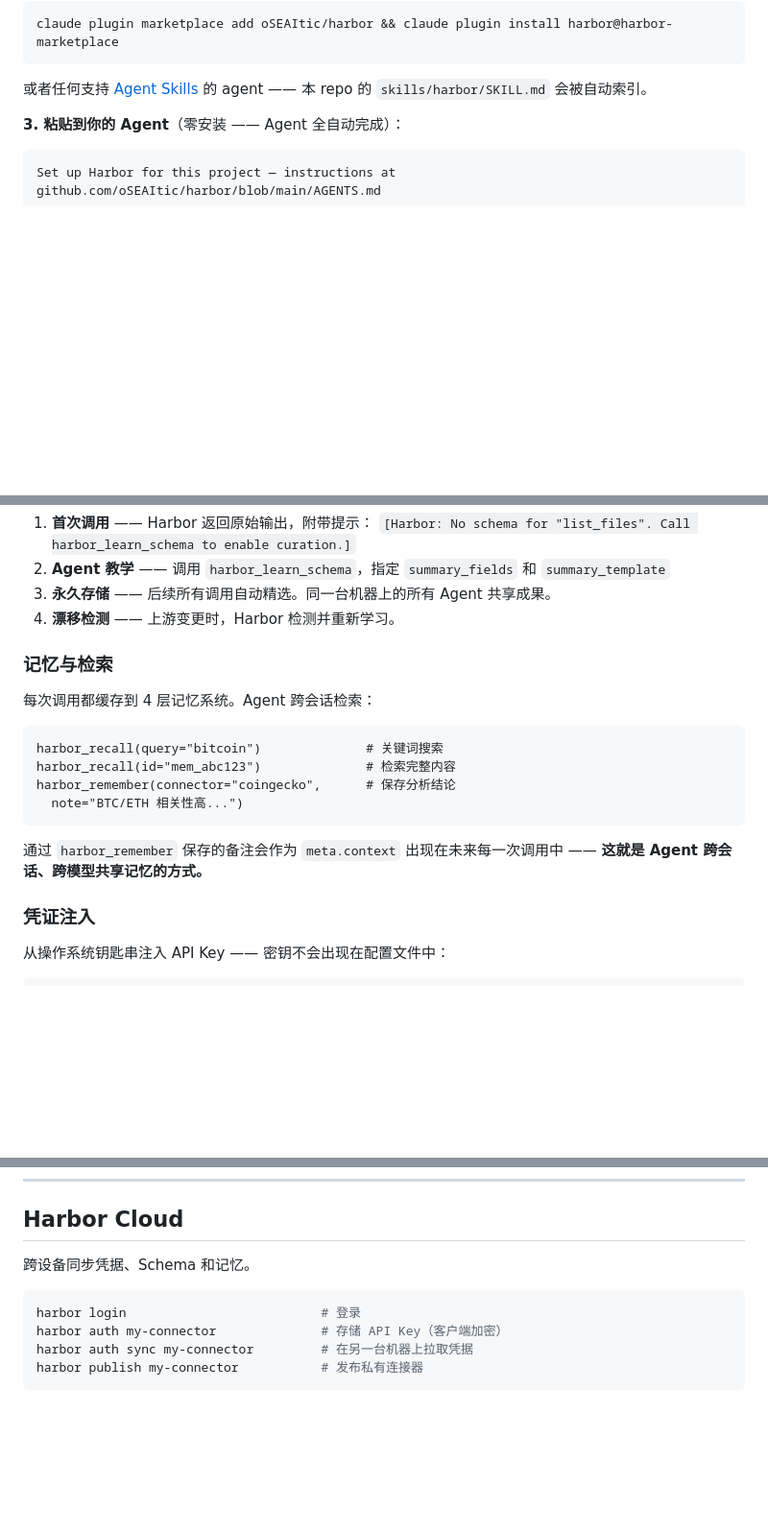
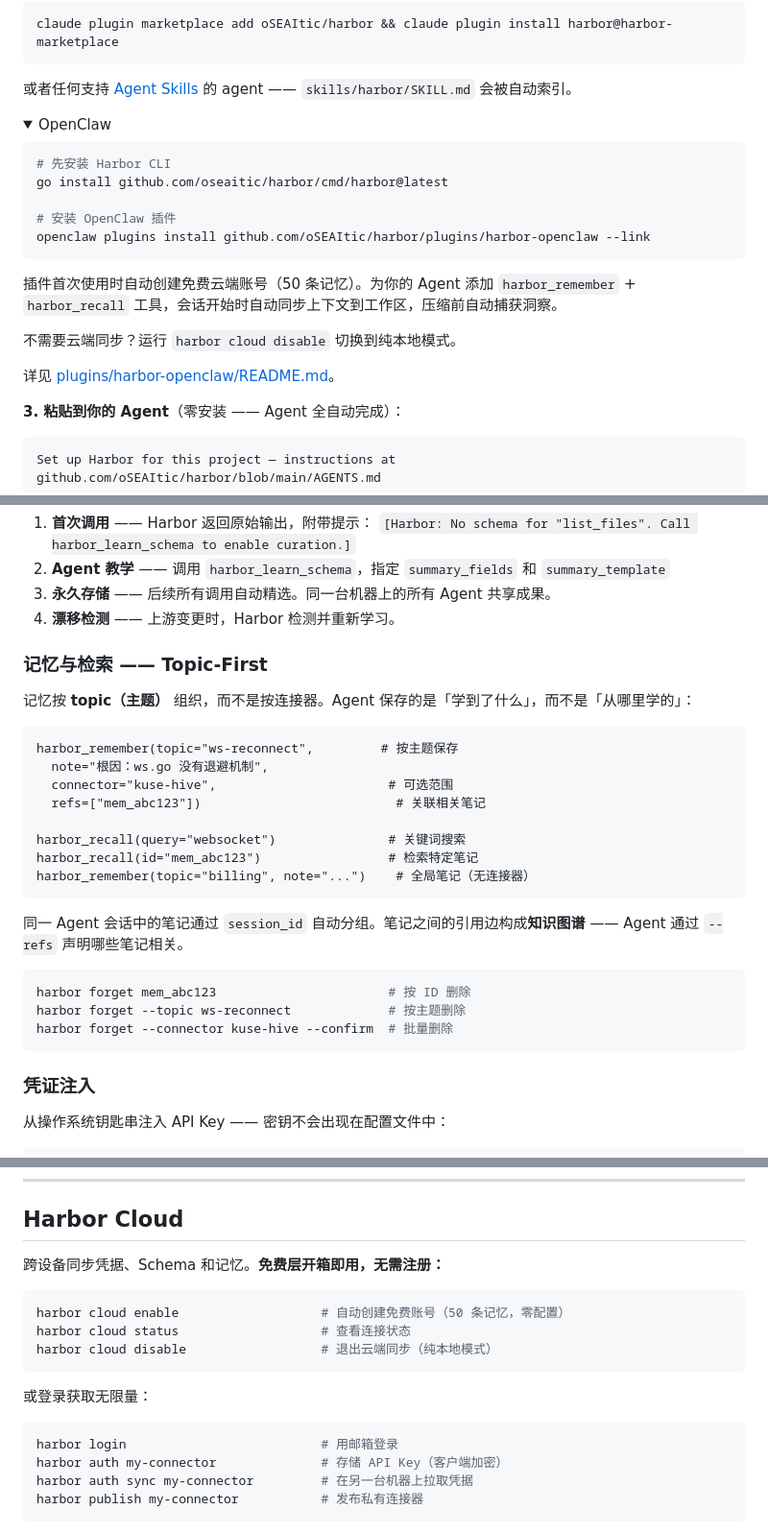
Before and after one commit to oSEAItic/harbor, a Markdown page: README.CN.md, 3 parts joined by grey strips. Shown at 96% size. Drawn GitHub-style; folded sections open; blank space fills up the shorter version.

Commit message:
docs: sync README.CN.md with latest features
- OpenClaw plugin install, topic-first memory, harbor cloud CLI,
  harbor forget, free tier auto-provision

Co-Authored-By: Claude Opus 4.6 <noreply@anthropic.com>

````diff
--- a/README.CN.md
+++ b/README.CN.md
@@ -70,7 +73,28 @@ curl -fsSL https://harbor.oseaitic.com/install | bash
 claude plugin marketplace add oSEAItic/harbor && claude plugin install harbor@harbor-marketplace
 ```
 
-或者任何支持 [Agent Skills](https://agentskills.io) 的 agent —— 本 repo 的 `skills/harbor/SKILL.md` 会被自动索引。
+或者任何支持 [Agent Skills](https://agentskills.io) 的 agent —— `skills/harbor/SKILL.md` 会被自动索引。
+
+</details>
+
+<details>
+<summary>OpenClaw</summary>
+
+```bash
+# 先安装 Harbor CLI
+go install github.com/oseaitic/harbor/cmd/harbor@latest
+
+# 安装 OpenClaw 插件
+openclaw plugins install github.com/oSEAItic/harbor/plugins/harbor-openclaw --link
+```
+
+插件首次使用时自动创建免费云端账号（50 条记忆）。为你的 Agent 添加 `harbor_remember` + `harbor_recall` 工具，会话开始时自动同步上下文到工作区，压缩前自动捕获洞察。
+
+不需要云端同步？运行 `harbor cloud disable` 切换到纯本地模式。
+
+详见 [plugins/harbor-openclaw/README.md](plugins/harbor-openclaw/README.md)。
+
+</details>
 
 **3. 粘贴到你的 Agent**（零安装 —— Agent 全自动完成）：
 
@@ -169,18 +193,28 @@ Harbor 内部不调用 LLM。连接到 Harbor 的 Agent **本身就是** LLM：
 3. **永久存储** —— 后续所有调用自动精选。同一台机器上的所有 Agent 共享成果。
 4. **漂移检测** —— 上游变更时，Harbor 检测并重新学习。
 
-### 记忆与检索
+### 记忆与检索 —— Topic-First
 
-每次调用都缓存到 4 层记忆系统。Agent 跨会话检索：
+记忆按 **topic（主题）** 组织，而不是按连接器。Agent 保存的是「学到了什么」，而不是「从哪里学的」：
 
 ```
-harbor_recall(query="bitcoin")              # 关键词搜索
-harbor_recall(id="mem_abc123")              # 检索完整内容
-harbor_remember(connector="coingecko",      # 保存分析结论
-  note="BTC/ETH 相关性高...")
+harbor_remember(topic="ws-reconnect",         # 按主题保存
+  note="根因：ws.go 没有退避机制",
+  connector="kuse-hive",                       # 可选范围
+  refs=["mem_abc123"])                          # 关联相关笔记
+
+harbor_recall(query="websocket")               # 关键词搜索
+harbor_recall(id="mem_abc123")                 # 检索特定笔记
+harbor_remember(topic="billing", note="...")    # 全局笔记（无连接器）
 ```
 
-通过 `harbor_remember` 保存的备注会作为 `meta.context` 出现在未来每一次调用中 —— **这就是 Agent 跨会话、跨模型共享记忆的方式。**
+同一 Agent 会话中的笔记通过 `session_id` 自动分组。笔记之间的引用边构成**知识图谱** —— Agent 通过 `--refs` 声明哪些笔记相关。
+
+```bash
+harbor forget mem_abc123                       # 按 ID 删除
+harbor forget --topic ws-reconnect             # 按主题删除
+harbor forget --connector kuse-hive --confirm  # 批量删除
+```
 
 ### 凭证注入
 
@@ -232,10 +266,18 @@ harbor_remember(connector="coingecko",      # 保存分析结论
 
 ## Harbor Cloud
 
-跨设备同步凭据、Schema 和记忆。
+跨设备同步凭据、Schema 和记忆。**免费层开箱即用，无需注册：**
 
 ```bash
-harbor login                          # 登录
+harbor cloud enable                   # 自动创建免费账号（50 条记忆，零配置）
+harbor cloud status                   # 查看连接状态
+harbor cloud disable                  # 退出云端同步（纯本地模式）
+```
+
+或登录获取无限量：
+
+```bash
+harbor login                          # 用邮箱登录
 harbor auth my-connector              # 存储 API Key（客户端加密）
 harbor auth sync my-connector         # 在另一台机器上拉取凭据
 harbor publish my-connector           # 发布私有连接器
````
Also changed, not shown: other parts of README.CN.md (+5 -2 lines).
